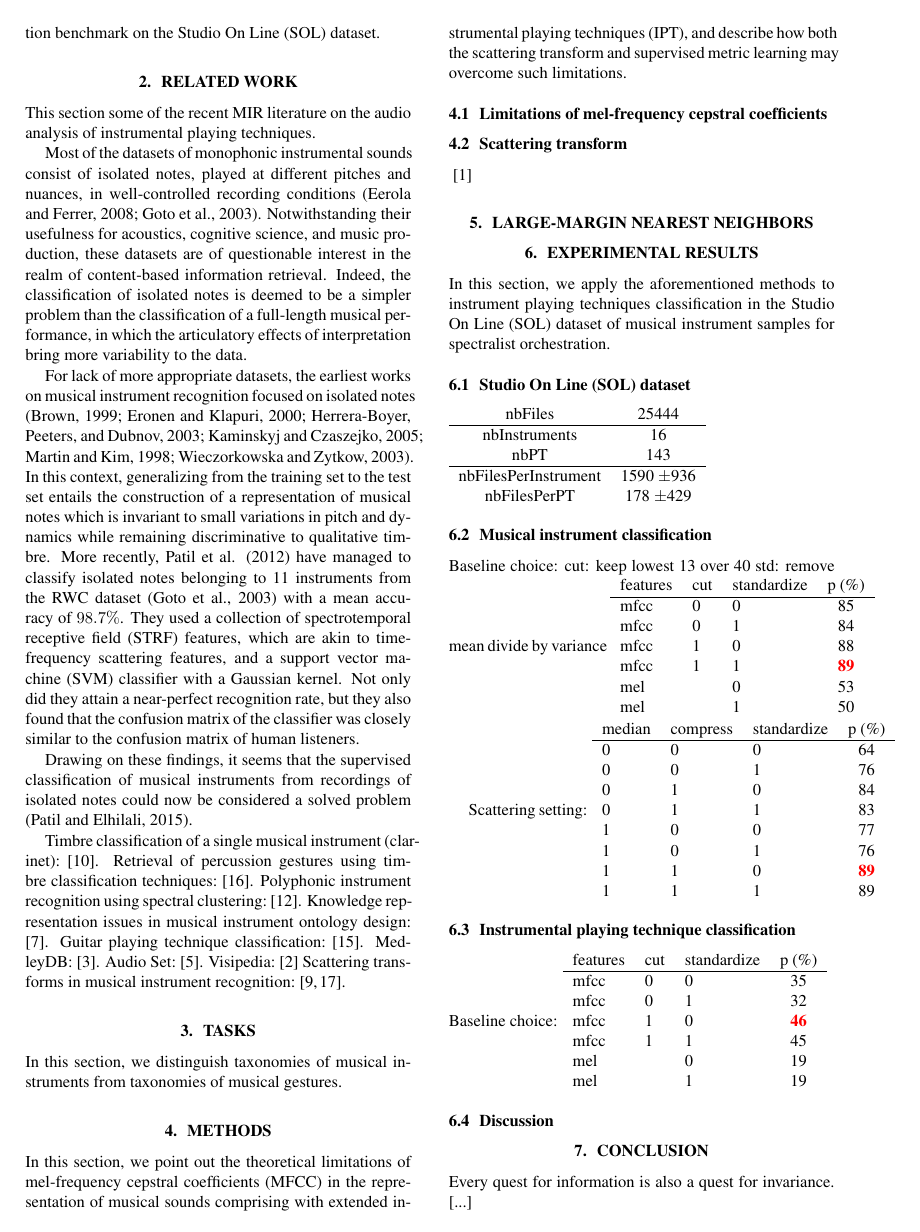
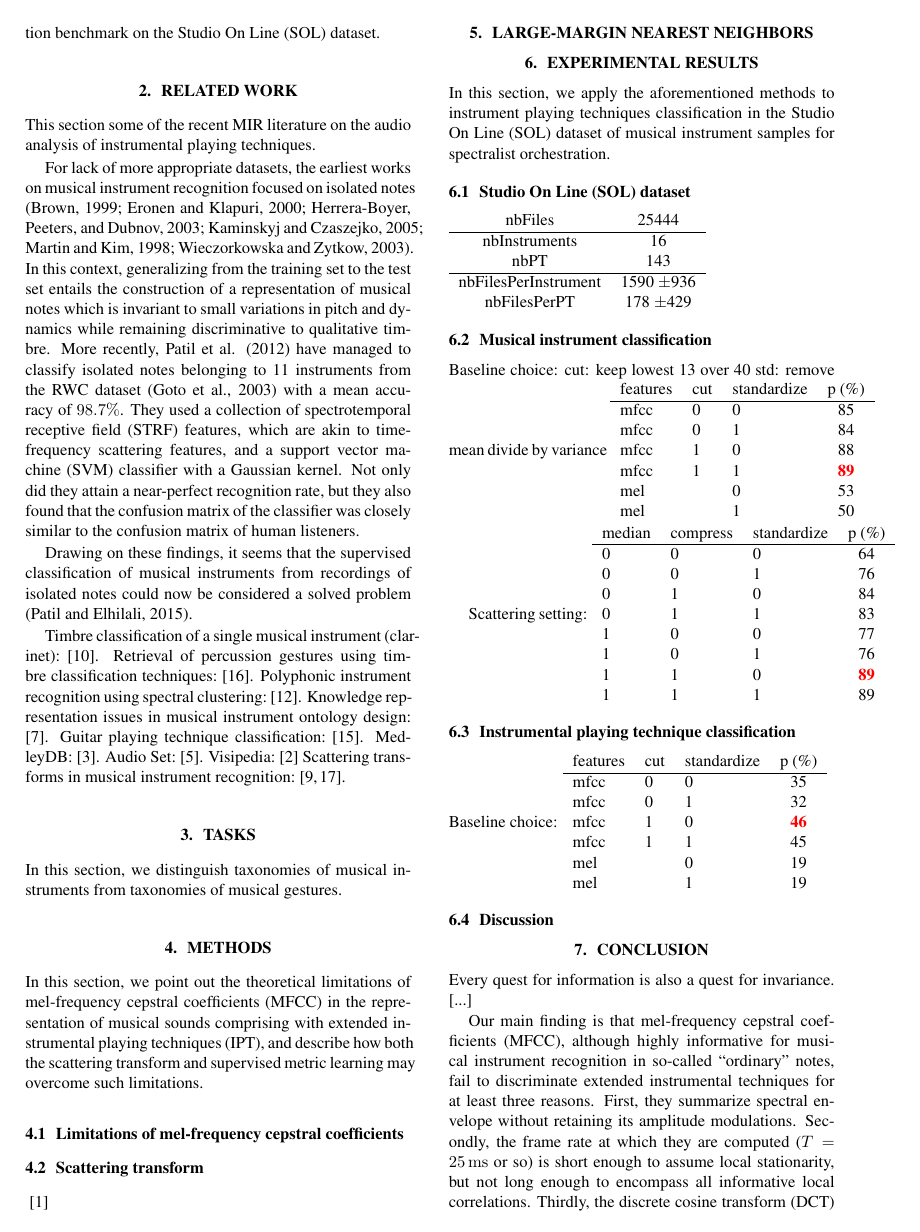
Before and after one commit to mathieulagrange/dlfm2018, a LaTeX paper (paper/lostanlenPlayingTechniques.tex): page 2 of 3. Compiled offline with pdfLaTeX.

```diff
--- a/paper/lostanlenPlayingTechniques.tex
+++ b/paper/lostanlenPlayingTechniques.tex
@@ -21,7 +21,7 @@
 % Title.
 % ------
 \title{Extended playing techniques: \\
-the next frontier in musical instrument recognition}
+the next milestone in musical instrument recognition}
 
 % Note: Please do NOT use \thanks or a \footnote in any of the author markup
 
@@ -113,9 +113,6 @@
 \section{Related work}
 This section some of the recent MIR literature on the audio analysis of instrumental playing techniques.
 
-Most of the datasets of monophonic instrumental sounds consist of isolated notes, played at different pitches and nuances, in well-controlled recording conditions (Eerola and Ferrer, 2008; Goto et al., 2003).
-Notwithstanding their usefulness for acoustics, cognitive science, and music production, these datasets are of questionable interest in the realm of content-based information retrieval.
-Indeed, the classification of isolated notes is deemed to be a simpler problem than the classification of a full-length musical performance, in which the articulatory effects of interpretation bring more variability to the data.
 
 For lack of more appropriate datasets, the earliest works on musical instrument recognition focused on isolated notes (Brown, 1999; Eronen and Klapuri, 2000; Herrera-Boyer, Peeters, and Dubnov, 2003; Kaminskyj and Czaszejko, 2005; Martin and Kim, 1998; Wieczorkowska
 and Zytkow, 2003).
```
Also changed, not shown: paper/lostanlenPlayingTechniques.tex (5 more changed lines).
